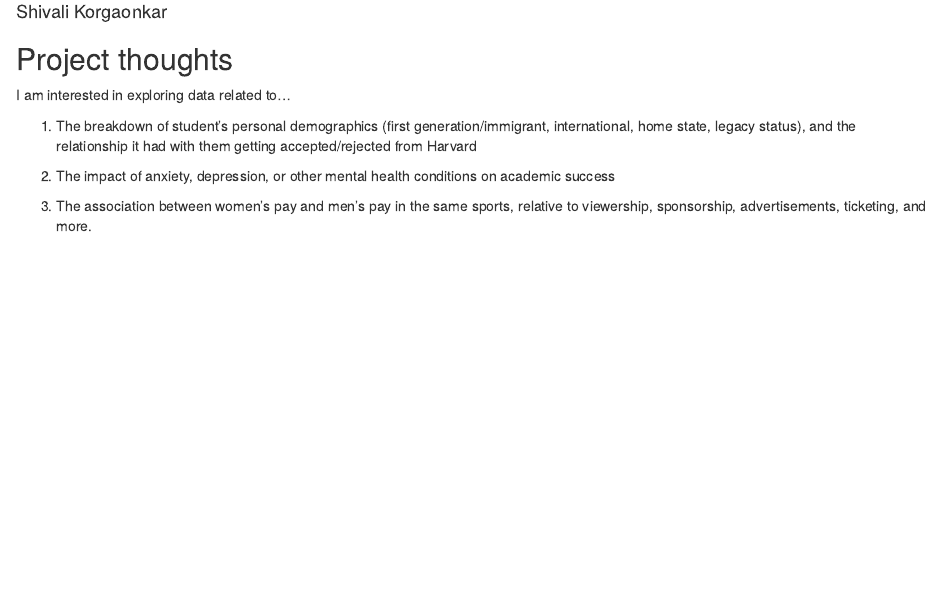
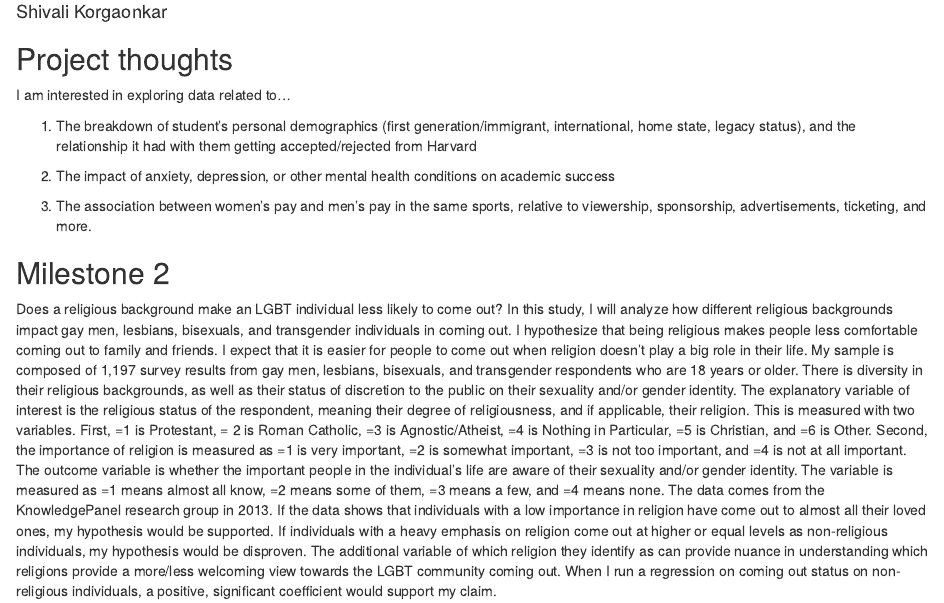
Before and after one commit to shivalikorgaonkar/gov50-final-project, an R Markdown document (index.Rmd): the page in a window 1100 px wide, from 70 px down. Rendered offline with R 4.5, knitr and Pandoc, with nearby package versions; drawn as R Markdown's standard HTML page in place of the format the file asks for.

Commit message:
Milestone 2

```diff
--- a/index.Rmd
+++ b/index.Rmd
@@ -18,3 +18,7 @@ I am interested in exploring data related to...
 2. The impact of anxiety, depression, or other mental health conditions on academic success
 
 3. The association between women's pay and men's pay in the same sports, relative to viewership, sponsorship, advertisements, ticketing, and more.
+
+## Milestone 2
+
+Does a religious background make an LGBT individual less likely to come out? In this study, I will analyze how different religious backgrounds impact gay men, lesbians, bisexuals, and transgender individuals in coming out. I hypothesize that being religious makes people less comfortable coming out to family and friends. I expect that it is easier for people to come out when religion doesn’t play a big role in their life. My sample is composed of 1,197 survey results from gay men, lesbians, bisexuals, and transgender respondents who are 18 years or older. There is diversity in their religious backgrounds, as well as their status of discretion to the public on their sexuality and/or gender identity. The explanatory variable of interest is the religious status of the respondent, meaning their degree of religiousness, and if applicable, their religion. This is measured with two variables. First, =1 is Protestant, = 2 is Roman Catholic, =3 is Agnostic/Atheist, =4 is Nothing in Particular, =5 is Christian, and =6 is Other. Second, the importance of religion is measured as =1 is very important, =2 is somewhat important, =3 is not too important, and =4 is not at all important. The outcome variable is whether the important people in the individual’s life are aware of their sexuality and/or gender identity. The variable is measured as =1 means almost all know, =2 means some of them, =3 means a few, and =4 means none. The data comes from the KnowledgePanel research group in 2013. If the data shows that individuals with a low importance in religion have come out to almost all their loved ones, my hypothesis would be supported. If individuals with a heavy emphasis on religion come out at higher or equal levels as non-religious individuals, my hypothesis would be disproven. The additional variable of which religion they identify as can provide nuance in understanding which religions provide a more/less welcoming view towards the LGBT community coming out. When I run a regression on coming out status on non-religious individuals, a positive, significant coefficient would support my claim.
```
